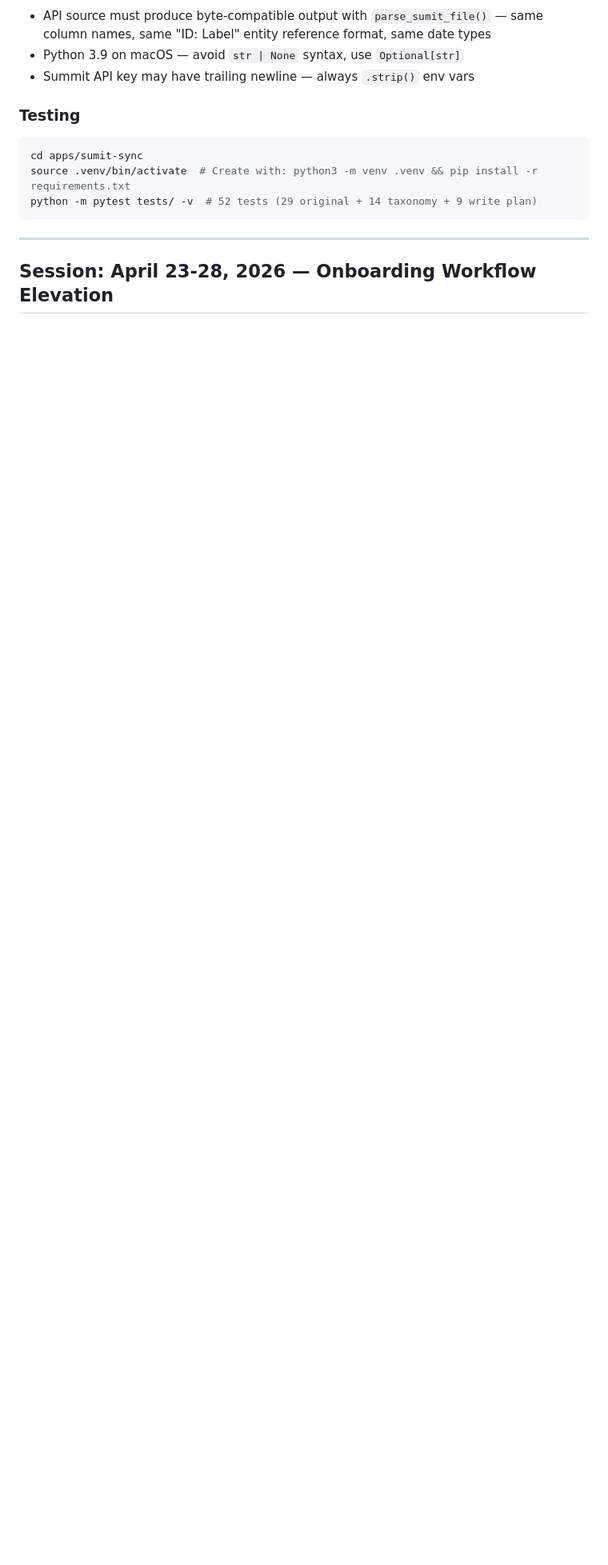
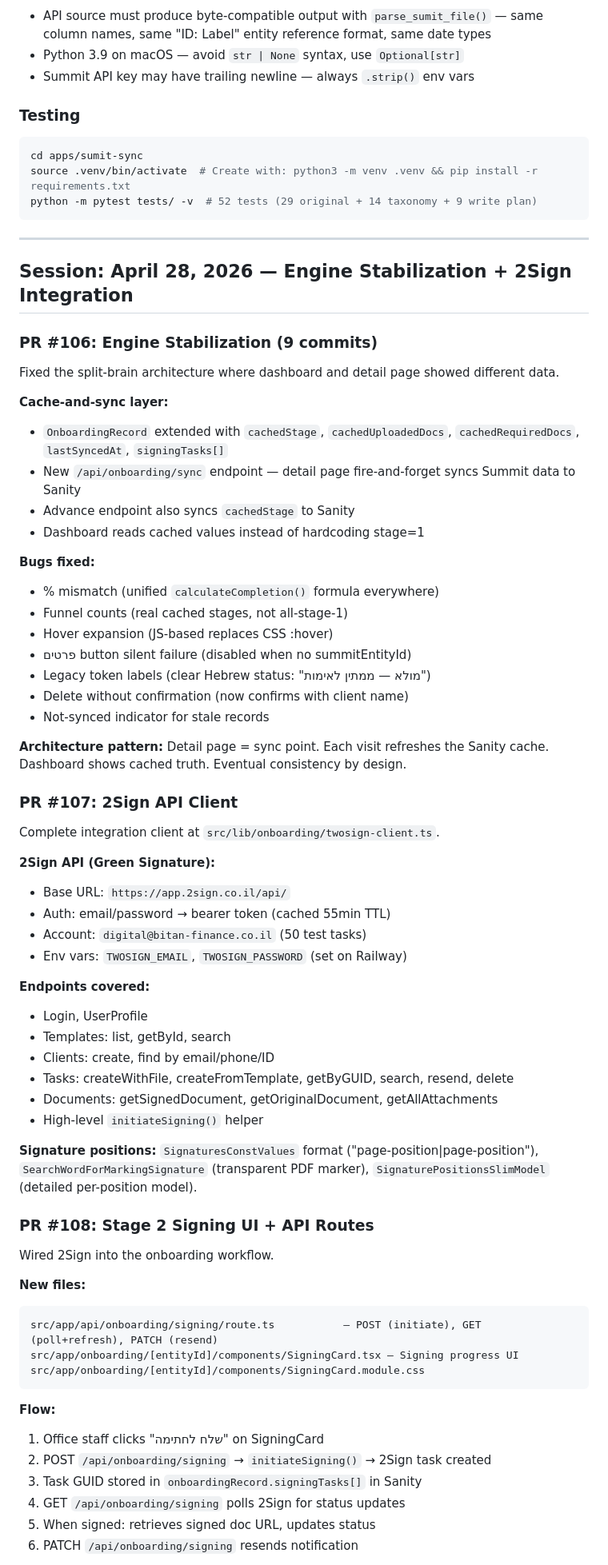
Before and after one commit to Shaygr34/bitan-bitan-os, a Markdown page: CLAUDE.md, the part around one of its changes. Shown at 80% size. Rendered like a GitHub page; blank space fills up the shorter version.

Commit message:
docs: CLAUDE.md — April 28 session: engine stabilization, 2Sign integration, file fix

````diff
--- a/CLAUDE.md
+++ b/CLAUDE.md
@@ -404,4 +404,62 @@ python -m pytest tests/ -v  # 52 tests (29 original + 14 taxonomy + 9 write plan
 
 ---
 
-## Session: April 23-28, 2026 — Onboarding Workflow Elevation
+## Session: April 28, 2026 — Engine Stabilization + 2Sign Integration
+
+### PR #106: Engine Stabilization (9 commits)
+Fixed the split-brain architecture where dashboard and detail page showed different data.
+
+**Cache-and-sync layer:**
+- `OnboardingRecord` extended with `cachedStage`, `cachedUploadedDocs`, `cachedRequiredDocs`, `lastSyncedAt`, `signingTasks[]`
+- New `/api/onboarding/sync` endpoint — detail page fire-and-forget syncs Summit data to Sanity
+- Advance endpoint also syncs `cachedStage` to Sanity
+- Dashboard reads cached values instead of hardcoding stage=1
+
+**Bugs fixed:**
+- % mismatch (unified `calculateCompletion()` formula everywhere)
+- Funnel counts (real cached stages, not all-stage-1)
+- Hover expansion (JS-based replaces CSS :hover)
+- פרטים button silent failure (disabled when no summitEntityId)
+- Legacy token labels (clear Hebrew status: "מולא — ממתין לאימות")
+- Delete without confirmation (now confirms with client name)
+- Not-synced indicator for stale records
+
+**Architecture pattern:** Detail page = sync point. Each visit refreshes the Sanity cache. Dashboard shows cached truth. Eventual consistency by design.
+
+### PR #107: 2Sign API Client
+Complete integration client at `src/lib/onboarding/twosign-client.ts`.
+
+**2Sign API (Green Signature):**
+- Base URL: `https://app.2sign.co.il/api/`
+- Auth: email/password → bearer token (cached 55min TTL)
+- Account: `digital@bitan-finance.co.il` (50 test tasks)
+- Env vars: `TWOSIGN_EMAIL`, `TWOSIGN_PASSWORD` (set on Railway)
+
+**Endpoints covered:**
+- Login, UserProfile
+- Templates: list, getById, search
+- Clients: create, find by email/phone/ID
+- Tasks: createWithFile, createFromTemplate, getByGUID, search, resend, delete
+- Documents: getSignedDocument, getOriginalDocument, getAllAttachments
+- High-level `initiateSigning()` helper
+
+**Signature positions:** `SignaturesConstValues` format ("page-position|page-position"), `SearchWordForMarkingSignature` (transparent PDF marker), `SignaturePositionsSlimModel` (detailed per-position model).
+
+### PR #108: Stage 2 Signing UI + API Routes
+Wired 2Sign into the onboarding workflow.
+
+**New files:**
+```
+src/app/api/onboarding/signing/route.ts           — POST (initiate), GET (poll+refresh), PATCH (resend)
+src/app/onboarding/[entityId]/components/SigningCard.tsx — Signing progress UI
+src/app/onboarding/[entityId]/components/SigningCard.module.css
+```
+
+**Flow:**
+1. Office staff clicks "שלח לחתימה" on SigningCard
+2. POST `/api/onboarding/signing` → `initiateSigning()` → 2Sign task created
+3. Task GUID stored in `onboardingRecord.signingTasks[]` in Sanity
+4. GET `/api/onboarding/signing` polls 2Sign for status updates
+5. When signed: retrieves signed doc URL, updates status
+6. PATCH `/api/onboarding/signing` resends notification
+
````
Also changed, not shown: other parts of CLAUDE.md (+46 -22 lines).
